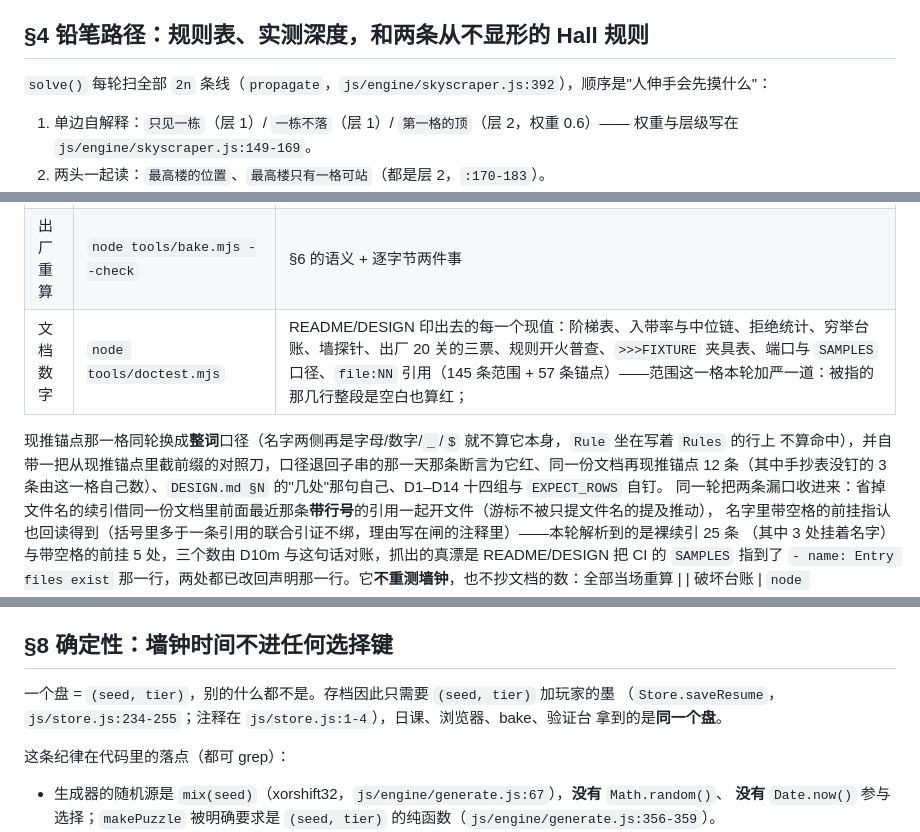
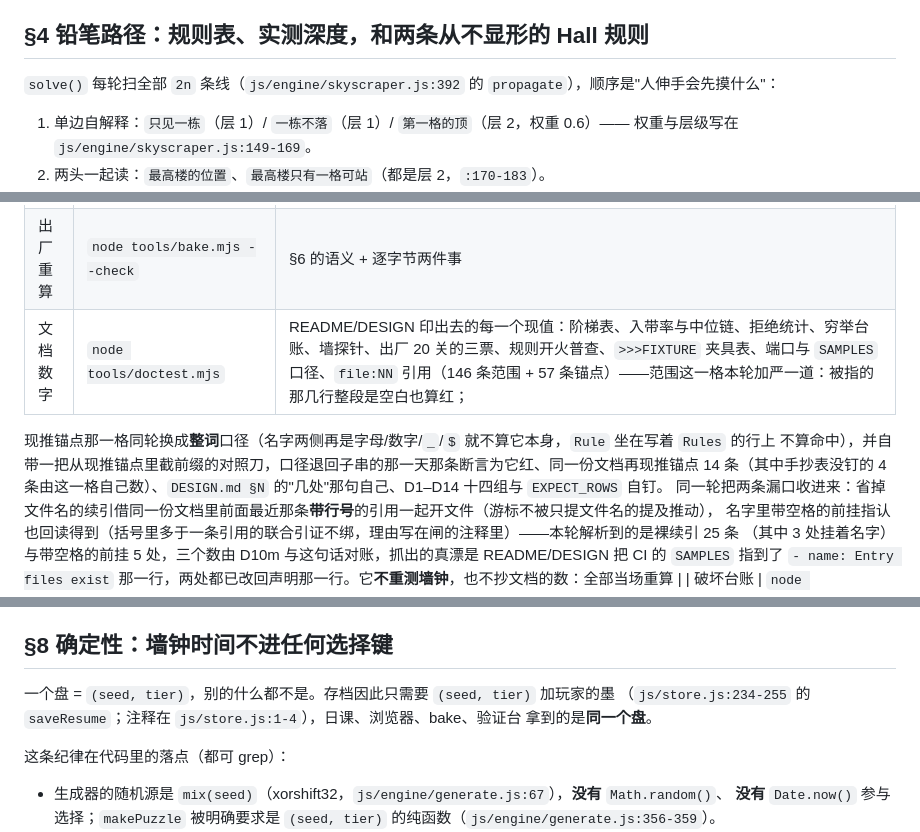
Before and after one commit to z-biz-game/z-biz-game-skyscraper-cos, a Markdown page: DESIGN.md, 3 parts joined by grey strips. Rendered like a GitHub page.

```diff
--- a/DESIGN.md
+++ b/DESIGN.md
@@ -103,7 +103,7 @@
 
 ## §4 铅笔路径：规则表、实测深度，和两条从不显形的 Hall 规则
 
-`solve()` 每轮扫全部 `2n` 条线（`propagate`，`js/engine/skyscraper.js:392`），顺序是"人伸手会先摸什么"：
+`solve()` 每轮扫全部 `2n` 条线（`js/engine/skyscraper.js:392` 的 `propagate`），顺序是"人伸手会先摸什么"：
 
 1. 单边自解释：`只见一栋`（层 1）/ `一栋不落`（层 1）/ `第一格的顶`（层 2，权重 0.6）—— 权重与层级写在 `js/engine/skyscraper.js:149-169`。
 2. 两头一起读：`最高楼的位置`、`最高楼只有一格可站`（都是层 2，`:170-183`）。
@@ -208,9 +208,9 @@
 | 引擎保证 | `node tools/engine-test.mjs` | 1976 条断言 / 9 节（`11881a5` 前 1879）；期望值是**纸上演算写死的字面量**，绝不从求解器读回来（`tools/engine-test.mjs:1-15`） |
 | 阶梯 | `node tools/balance.mjs` | 入带率 + 中位数严格递增 + 线索轴生效 + Stirling 行 + 每样本三套实现对拍，**外加逐题的穷举举证账**：`handed ≥ 1 && proved ≥ 1`、`交给它 = 证完 + 四类拒绝`、`maxNodes < proof.budget` 压线即红（`tools/balance.mjs:133-137`）。CI 口径是 `SAMPLES: "12"`（`.github/workflows/ci.yml:37`），文档口径是 24 |
 | 出厂重算 | `node tools/bake.mjs --check` | §6 的语义 + 逐字节两件事 |
-| 文档数字 | `node tools/doctest.mjs` | README/DESIGN 印出去的每一个现值：阶梯表、入带率与中位链、拒绝统计、穷举台账、墙探针、出厂 20 关的三票、规则开火普查、`>>>FIXTURE` 夹具表、端口与 `SAMPLES` 口径、`file:NN` 引用（145 条范围 + 57 条锚点）——范围这一格本轮加严一道：被指的那几行整段是空白也算红；
+| 文档数字 | `node tools/doctest.mjs` | README/DESIGN 印出去的每一个现值：阶梯表、入带率与中位链、拒绝统计、穷举台账、墙探针、出厂 20 关的三票、规则开火普查、`>>>FIXTURE` 夹具表、端口与 `SAMPLES` 口径、`file:NN` 引用（146 条范围 + 57 条锚点）——范围这一格本轮加严一道：被指的那几行整段是空白也算红；
 现推锚点那一格同轮换成**整词**口径（名字两侧再是字母/数字/`_`/`$` 就不算它本身，`Rule` 坐在写着 `Rules` 的行上
-不算命中），并自带一把从现推锚点里截前缀的对照刀，口径退回子串的那一天那条断言为它红、同一份文档再现推锚点 12 条（其中手抄表没钉的 3 条由这一格自己数）、`DESIGN.md §N` 的"几处"那句自己、D1–D14 十四组与 `EXPECT_ROWS` 自钉。
+不算命中），并自带一把从现推锚点里截前缀的对照刀，口径退回子串的那一天那条断言为它红、同一份文档再现推锚点 14 条（其中手抄表没钉的 4 条由这一格自己数）、`DESIGN.md §N` 的"几处"那句自己、D1–D14 十四组与 `EXPECT_ROWS` 自钉。
 同一轮把两条漏口收进来：省掉文件名的续引借同一份文档里前面最近那条**带行号**的引用一起开文件（游标不被只提文件名的提及推动），
 名字里带空格的前挂指认也回读得到（括号里多于一条引用的联合引证不绑，理由写在闸的注释里）——本轮解析到的是裸续引 25 条
 （其中 3 处挂着名字）与带空格的前挂 5 处，三个数由 D10m 与这句话对账，抓出的真漂是 README/DESIGN 把 CI 的 `SAMPLES` 指到了
@@ -237,7 +237,7 @@ play 49 + conflict 37 + hint 198 + stats 45 = 507 条`，0 失败。
 ## §8 确定性：墙钟时间不进任何选择键
 
 一个盘 = `(seed, tier)`，别的什么都不是。存档因此只需要 `(seed, tier)` 加玩家的墨
-（`Store.saveResume`，`js/store.js:234-255`；注释在 `js/store.js:1-4`），日课、浏览器、bake、验证台
+（`js/store.js:234-255` 的 `saveResume`；注释在 `js/store.js:1-4`），日课、浏览器、bake、验证台
 拿到的是**同一个盘**。
 
 这条纪律在代码里的落点（都可 grep）：
```
Also changed, not shown: README.md (+5 -5 lines).
